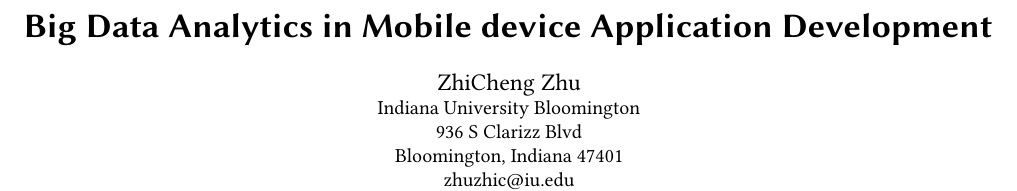
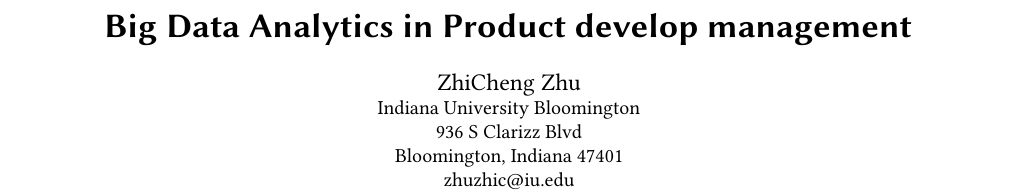
Before and after one commit to bigdata-i523/hid229, a LaTeX paper (project/report.tex): part of page 1 of 4, cut so that both start at the same text. Compiled offline with pdfLaTeX.

Commit message:
Update report.tex

```diff
--- a/project/report.tex
+++ b/project/report.tex
@@ -3,16 +3,10 @@
 \input{format/i523}
 
 
-% no new page between figures
 
- % For formal tables
-
- % Removes citation information below abstract
- % removes footnote with conference information in first column
- % removes running headers
 
 \begin{document}
-\title{Big Data Analytics in Mobile device Application Development}
+\title{Big Data Analytics in Product develop management}
 
 
 \author{ZhiCheng Zhu}
```
